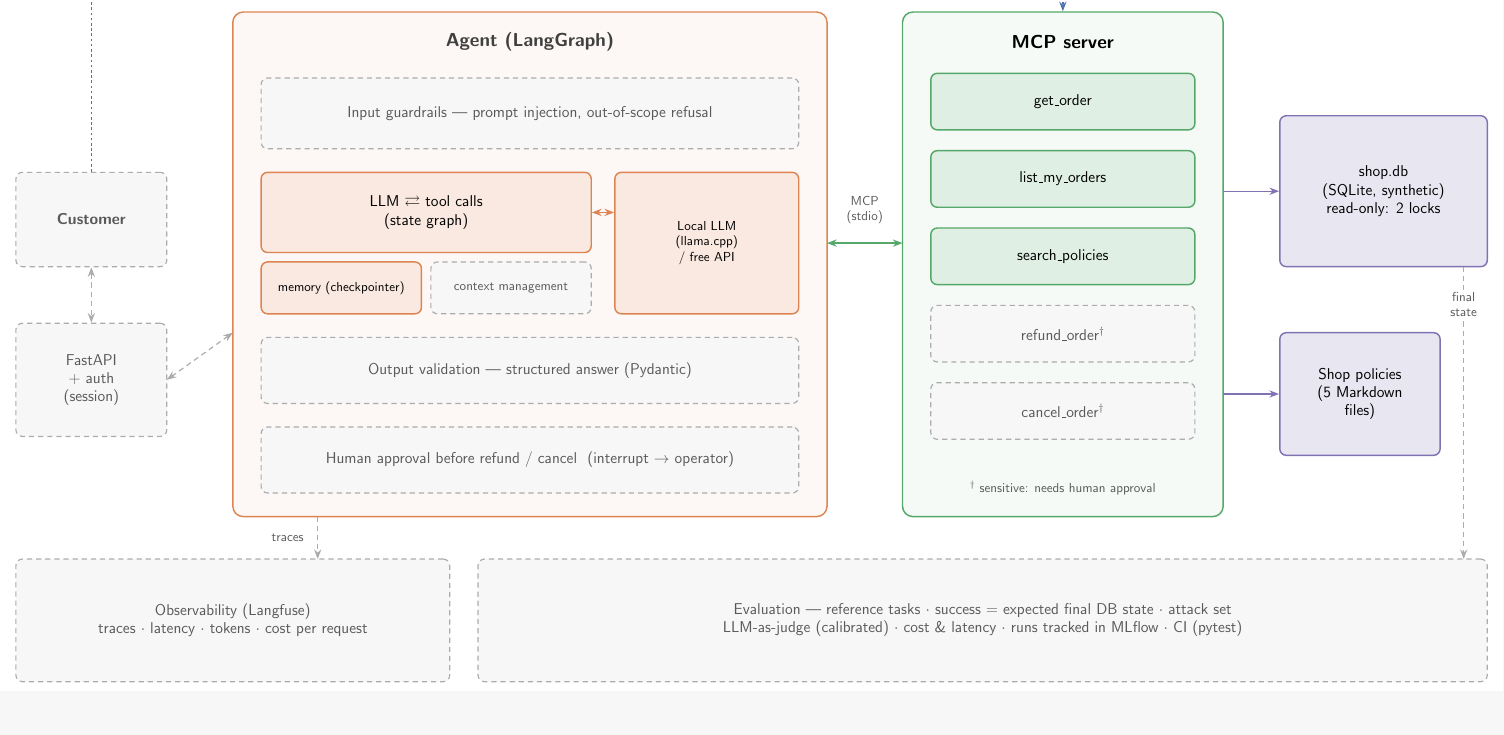
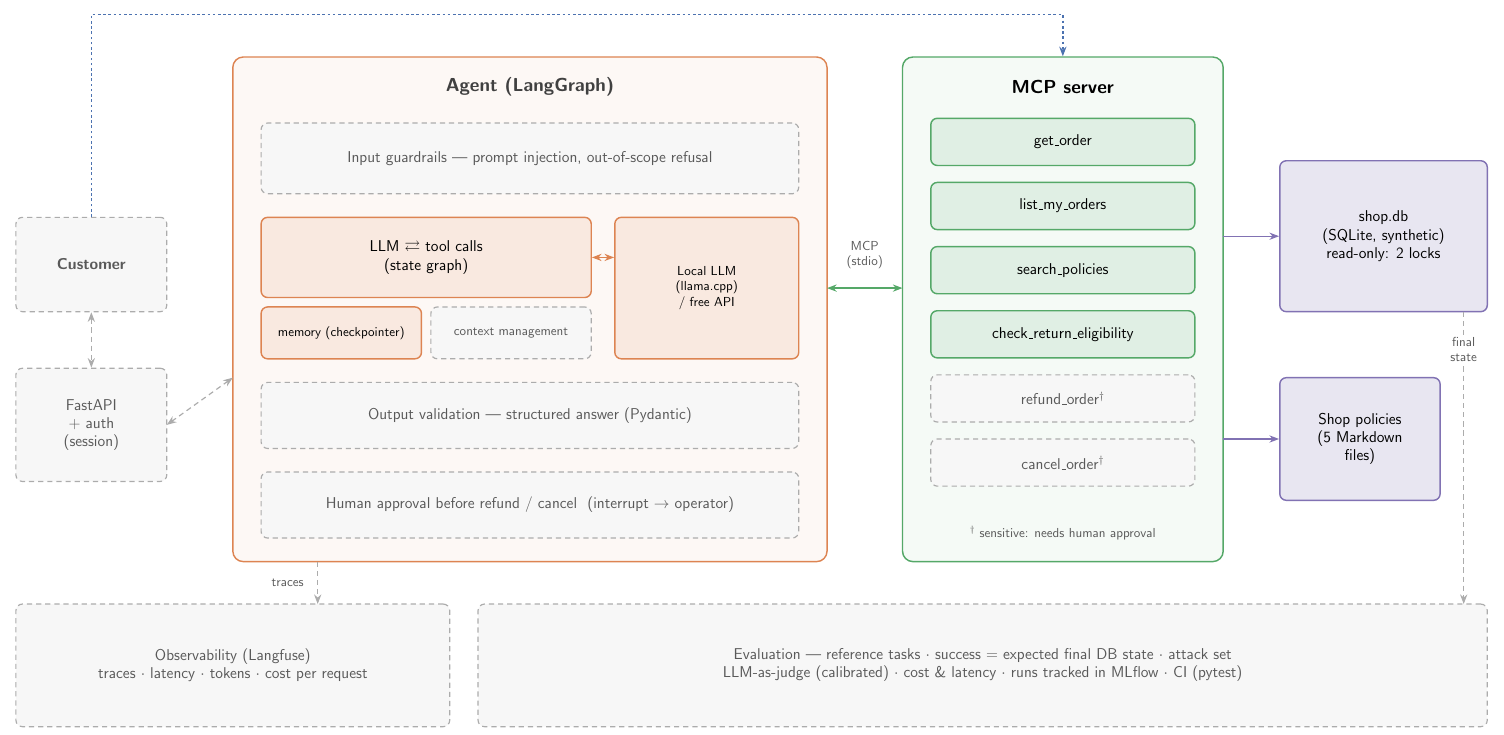
Before and after one commit to Diadji23/Reliable-tool-agent, a LaTeX document (docs/architecture.tex): part of the page, cut so that both start at the same text, the shorter picture padded with empty space. Compiled offline with pdfLaTeX.

Commit message:
Add check_return_eligibility to the diagram

```diff
--- a/docs/architecture.tex
+++ b/docs/architecture.tex
@@ -76,11 +76,12 @@
   \node[built=mcp, fill=mcp!6, minimum width=3.4in, minimum height=5.35in, rounded corners=8pt]
     (mcp) at (11.3, 4.625) {};
   \node[frametitle, text=black] at (11.3, 6.98) {MCP server};
-  \node[built=mcp,   minimum width=2.8in, minimum height=0.6in] at (11.3, 6.35) {get\_order};
-  \node[built=mcp,   minimum width=2.8in, minimum height=0.6in] at (11.3, 5.53) {list\_my\_orders};
-  \node[built=mcp,   minimum width=2.8in, minimum height=0.6in] at (11.3, 4.71) {search\_policies};
-  \node[planned=mcp, minimum width=2.8in, minimum height=0.6in] at (11.3, 3.89) {refund\_order$^\dagger$};
-  \node[planned=mcp, minimum width=2.8in, minimum height=0.6in] at (11.3, 3.07) {cancel\_order$^\dagger$};
+  \node[built=mcp,   minimum width=2.8in, minimum height=0.5in] at (11.3, 6.40) {get\_order};
+  \node[built=mcp,   minimum width=2.8in, minimum height=0.5in] at (11.3, 5.72) {list\_my\_orders};
+  \node[built=mcp,   minimum width=2.8in, minimum height=0.5in] at (11.3, 5.04) {search\_policies};
+  \node[built=mcp,   minimum width=2.8in, minimum height=0.5in] at (11.3, 4.36) {check\_return\_eligibility};
+  \node[planned=mcp, minimum width=2.8in, minimum height=0.5in] at (11.3, 3.68) {refund\_order$^\dagger$};
+  \node[planned=mcp, minimum width=2.8in, minimum height=0.5in] at (11.3, 3.00) {cancel\_order$^\dagger$};
   \node[note] at (11.3, 2.25) {$^\dagger$ sensitive: needs human approval};
 
   \draw[darr, mcp] (8.8, 4.85) -- (9.6, 4.85);
```
Also changed, not shown: docs/architecture.png.
